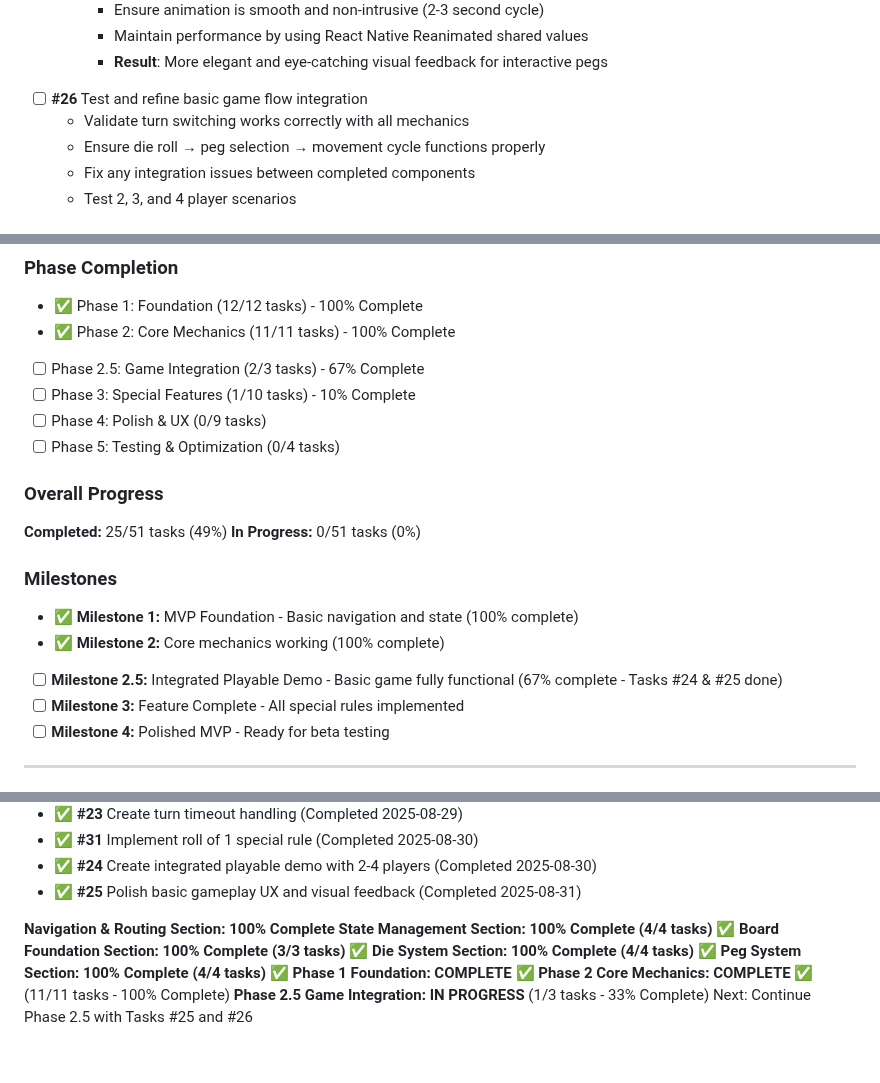
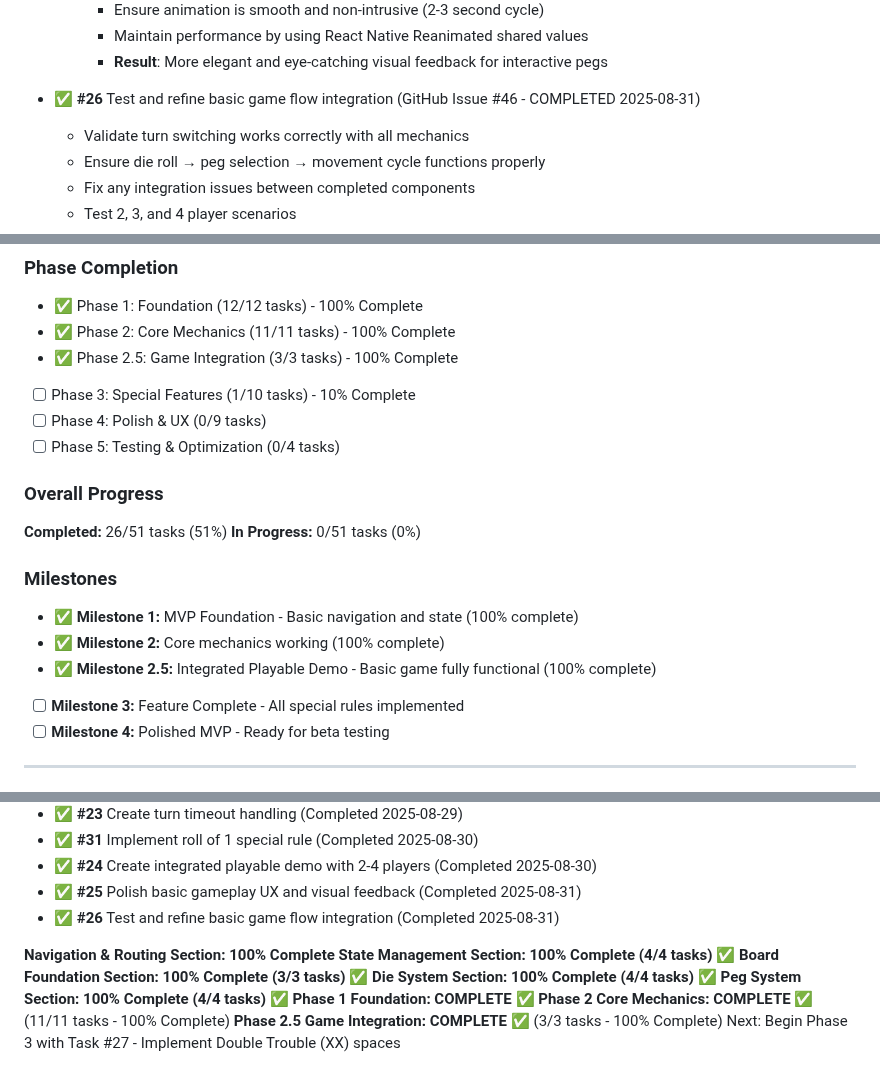
Before and after one commit to dmartorell/trouble-game, a Markdown page: MVP_TASK_MANAGER.md, 3 parts joined by grey strips. Rendered like a GitHub page.

Commit message:
Mark Task #26 as complete in MVP Task Manager
• Update task status to completed with GitHub issue reference
• Update Phase 2.5 Game Integration to 100% complete
• Update overall progress to 26/51 tasks (51%)
• Mark Milestone 2.5 as complete
• Add to completed tasks log

```diff
--- a/MVP_TASK_MANAGER.md
+++ b/MVP_TASK_MANAGER.md
@@ -185,7 +185,7 @@ This document tracks all development tasks for the Trouble Game MVP. Each task i
     - Maintain performance by using React Native Reanimated shared values
     - **Result**: More elegant and eye-catching visual feedback for interactive pegs
 
-- [ ] **#26** Test and refine basic game flow integration
+- ✅ **#26** Test and refine basic game flow integration (GitHub Issue #46 - COMPLETED 2025-08-31)
   - Validate turn switching works correctly with all mechanics
   - Ensure die roll → peg selection → movement cycle functions properly
   - Fix any integration issues between completed components
@@ -330,19 +330,19 @@ This document tracks all development tasks for the Trouble Game MVP. Each task i
 ### Phase Completion
 - ✅ Phase 1: Foundation (12/12 tasks) - 100% Complete
 - ✅ Phase 2: Core Mechanics (11/11 tasks) - 100% Complete
-- [ ] Phase 2.5: Game Integration (2/3 tasks) - 67% Complete
+- ✅ Phase 2.5: Game Integration (3/3 tasks) - 100% Complete
 - [ ] Phase 3: Special Features (1/10 tasks) - 10% Complete
 - [ ] Phase 4: Polish & UX (0/9 tasks)
 - [ ] Phase 5: Testing & Optimization (0/4 tasks)
 
 ### Overall Progress
-**Completed:** 25/51 tasks (49%)
+**Completed:** 26/51 tasks (51%)
 **In Progress:** 0/51 tasks (0%)
 
 ### Milestones
 - ✅ **Milestone 1:** MVP Foundation - Basic navigation and state (100% complete)
 - ✅ **Milestone 2:** Core mechanics working (100% complete)
-- [ ] **Milestone 2.5:** Integrated Playable Demo - Basic game fully functional (67% complete - Tasks #24 & #25 done)
+- ✅ **Milestone 2.5:** Integrated Playable Demo - Basic game fully functional (100% complete)
 - [ ] **Milestone 3:** Feature Complete - All special rules implemented
 - [ ] **Milestone 4:** Polished MVP - Ready for beta testing
 
@@ -399,6 +399,7 @@ This document tracks all development tasks for the Trouble Game MVP. Each task i
 - ✅ **#31** Implement roll of 1 special rule (Completed 2025-08-30)
 - ✅ **#24** Create integrated playable demo with 2-4 players (Completed 2025-08-30)
 - ✅ **#25** Polish basic gameplay UX and visual feedback (Completed 2025-08-31)
+- ✅ **#26** Test and refine basic game flow integration (Completed 2025-08-31)
 
 **Navigation & Routing Section: 100% Complete**
 **State Management Section: 100% Complete (4/4 tasks)** ✅
@@ -407,5 +408,5 @@ This document tracks all development tasks for the Trouble Game MVP. Each task i
 **Peg System Section: 100% Complete (4/4 tasks)** ✅
 **Phase 1 Foundation: COMPLETE** ✅
 **Phase 2 Core Mechanics: COMPLETE** ✅ (11/11 tasks - 100% Complete)
-**Phase 2.5 Game Integration: IN PROGRESS** (1/3 tasks - 33% Complete)
-Next: Continue Phase 2.5 with Tasks #25 and #26
+**Phase 2.5 Game Integration: COMPLETE** ✅ (3/3 tasks - 100% Complete)
+Next: Begin Phase 3 with Task #27 - Implement Double Trouble (XX) spaces
```
